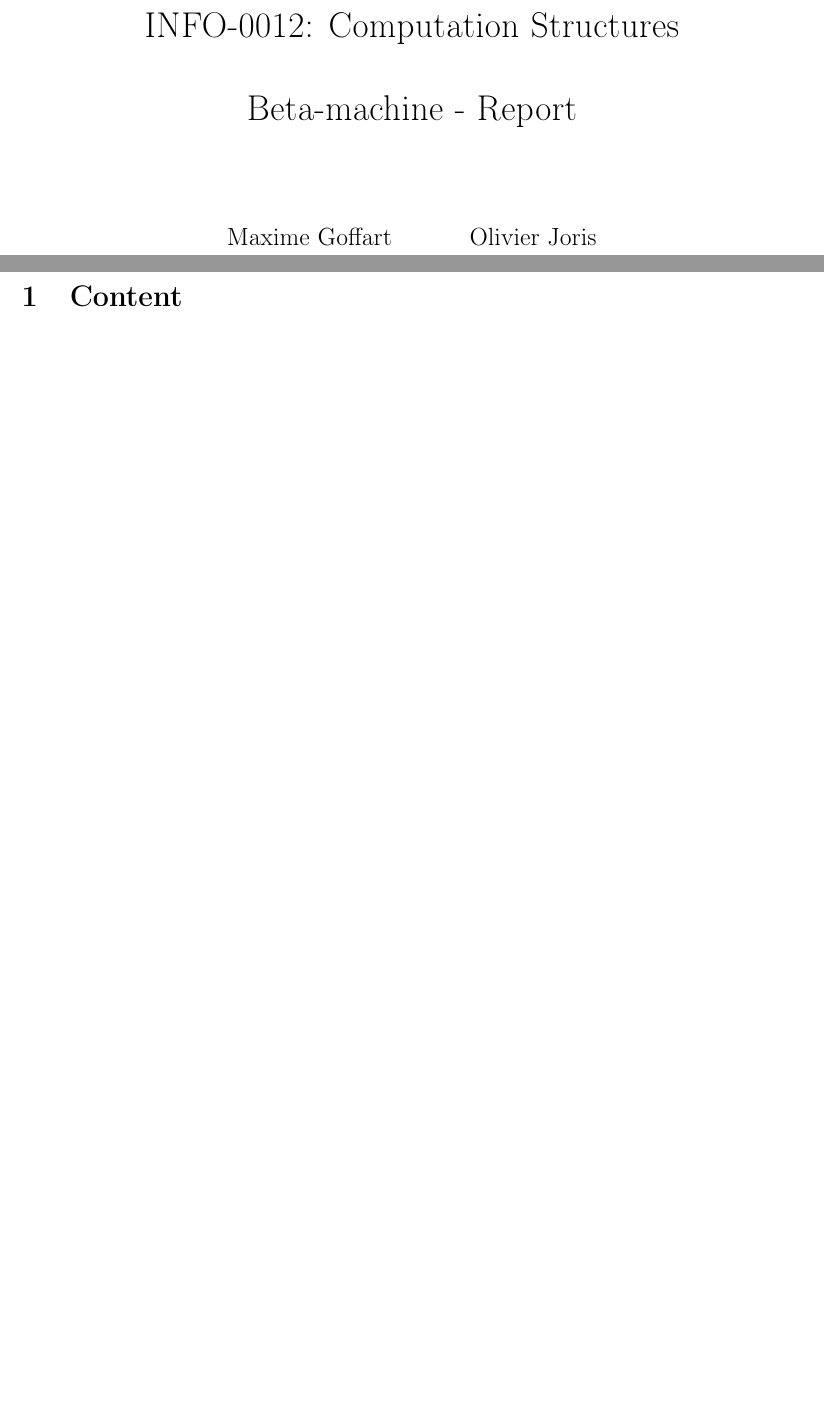
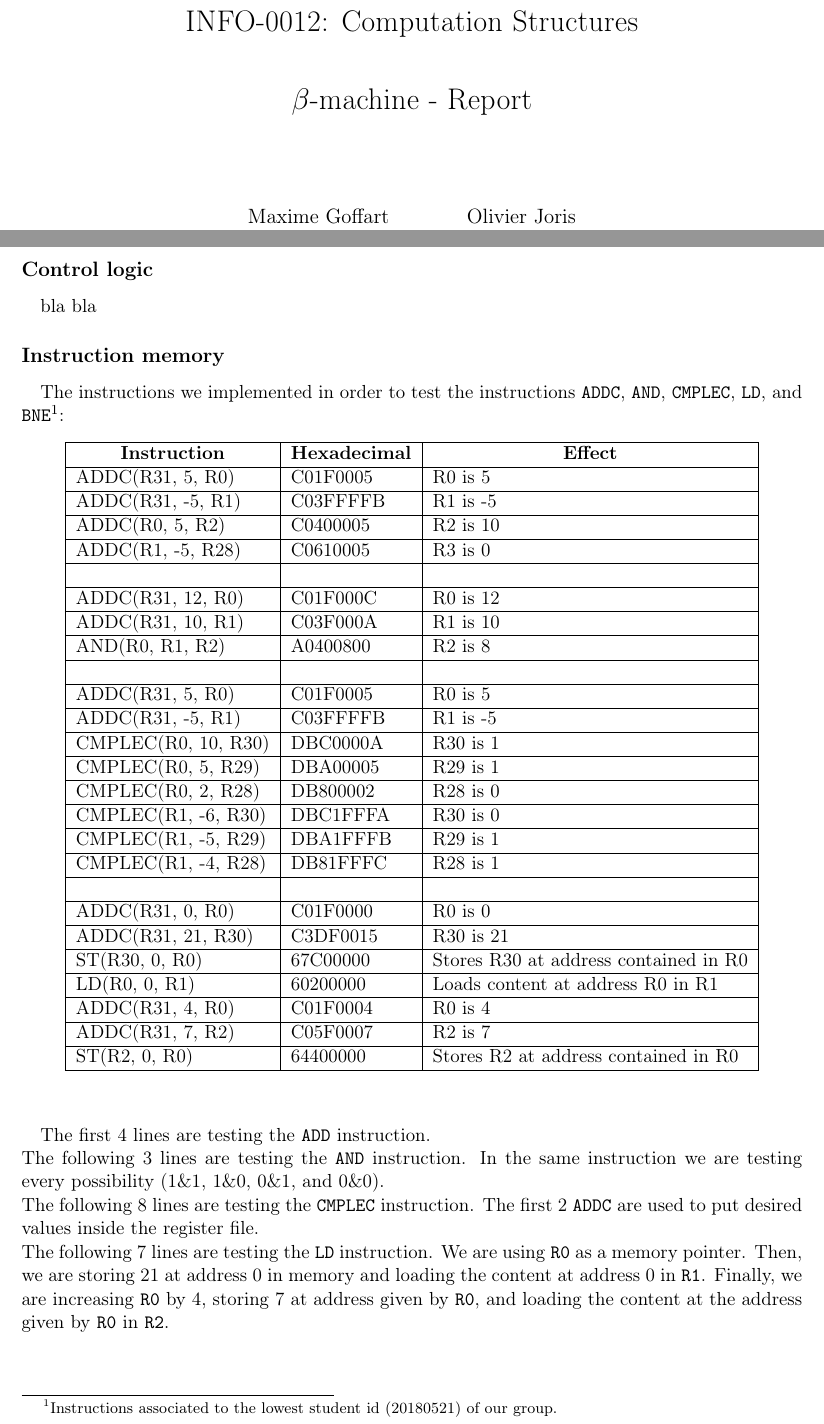
Before and after one commit to OlivierJoris/Beta-machine, a LaTeX document (report.tex): two parts of pages 1 and 2 of 2, joined at a grey line, cut so that both start at the same text, the shorter picture padded with empty space. Compiled offline with pdfLaTeX.

Commit message:
Prog v1
Implementing ST/Tests for ADDC,AND,CMPLEC,LD/beg. report

```diff
--- a/report.tex
+++ b/report.tex
@@ -1,4 +1,4 @@
-\documentclass[a4paper, 12pt, oneside]{article}
+\documentclass[a4paper, 11pt, oneside]{article}
 
 \usepackage[utf8]{inputenc}
 \usepackage[T1]{fontenc}
@@ -13,13 +13,12 @@
 \usepackage{graphicx}
 \usepackage{subfigure}
 \usepackage{alltt}
-\usepackage{url}
 \usepackage{indentfirst}
 \usepackage{eurosym}
 \usepackage{listings}
 \usepackage{titlesec, blindtext, color}
 \usepackage[table,xcdraw,dvipsnames]{xcolor}
-\usepackage[unicode]{hyperref}
+%\usepackage[unicode]{hyperref}
 \usepackage{url}
 \usepackage{float}
 
@@ -29,7 +28,7 @@
 
 \definecolor{mygray}{rgb}{0.5,0.5,0.5}
 \newcommand{\ClassName}{INFO-0012: Computation Structures}
-\newcommand{\ProjectName}{Beta-machine }
+\newcommand{\ProjectName}{$\beta$-machine }
 \newcommand{\AcademicYear}{2020 - 2021}
 
 %%%% Page de garde %%%%
@@ -52,6 +51,46 @@
 %\tableofcontents
 %\newpage
 
-\section{Content}
+\subsection*{Control logic}
+\paragraph{}bla bla
+
+\subsection*{Instruction memory}
+\paragraph{}The instructions we implemented in order to test the instructions \texttt{ADDC}, \texttt{AND}, \texttt{CMPLEC}, \texttt{LD}, and \texttt{BNE}\footnote{Instructions associated to the lowest student id (20180521) of our group.}:
+\begin{table}[!ht]
+\centering
+\begin{tabular}{|l|l|l|}
+\hline
+\multicolumn{1}{|c|}{\textbf{Instruction}} & \multicolumn{1}{c|}{\textbf{Hexadecimal}} & \multicolumn{1}{c|}{\textbf{Effect}}  \\ \hline
+ADDC(R31, 5, R0)                           & C01F0005                                  & R0 is 5                               \\ \hline
+ADDC(R31, -5, R1)                          & C03FFFFB                                  & R1 is -5                              \\ \hline
+ADDC(R0, 5, R2)                            & C0400005                                  & R2 is 10                              \\ \hline
+ADDC(R1, -5, R28)                          & C0610005                                  & R3 is 0                               \\ \hline
+                                           &                                           &                                       \\ \hline
+ADDC(R31, 12, R0)                          & C01F000C                                  & R0 is 12                              \\ \hline
+ADDC(R31, 10, R1)                          & C03F000A                                  & R1 is 10                              \\ \hline
+AND(R0, R1, R2)                            & A0400800                                  & R2 is 8                               \\ \hline
+                                           &                                           &                                       \\ \hline
+ADDC(R31, 5, R0)                           & C01F0005                                  & R0 is 5                               \\ \hline
+ADDC(R31, -5, R1)                          & C03FFFFB                                  & R1 is -5                              \\ \hline
+CMPLEC(R0, 10, R30)                        & DBC0000A                                  & R30 is 1                              \\ \hline
+CMPLEC(R0, 5, R29)                         & DBA00005                                  & R29 is 1                              \\ \hline
+CMPLEC(R0, 2, R28)                         & DB800002                                  & R28 is 0                              \\ \hline
+CMPLEC(R1, -6, R30)                        & DBC1FFFA                                  & R30 is 0                              \\ \hline
+CMPLEC(R1, -5, R29)                        & DBA1FFFB                                  & R29 is 1                              \\ \hline
+CMPLEC(R1, -4, R28)                        & DB81FFFC                                  & R28 is 1                              \\ \hline
+                                           &                                           &                                       \\ \hline
+ADDC(R31, 0, R0)                           & C01F0000                                  & R0 is 0                               \\ \hline
+ADDC(R31, 21, R30)                         & C3DF0015                                  & R30 is 21                             \\ \hline
+ST(R30, 0, R0)                             & 67C00000                                  & Stores R30 at address contained in R0 \\ \hline
+LD(R0, 0, R1)                              & 60200000                                  & Loads content at address R0 in R1     \\ \hline
+ADDC(R31, 4, R0)                           & C01F0004                                  & R0 is 4                               \\ \hline
+ADDC(R31, 7, R2)                           & C05F0007                                  & R2 is 7                               \\ \hline
+ST(R2, 0, R0)                              & 64400000                                  & Stores R2 at address contained in R0  \\ \hline
+\end{tabular}
+\end{table}
+\paragraph{}The first 4 lines are testing the \texttt{ADD} instruction.\\
+The following 3 lines are testing the \texttt{AND} instruction. In the same instruction we are testing every possibility (1\&1, 1\&0, 0\&1, and 0\&0).\\
+The following 8 lines are testing the \texttt{CMPLEC} instruction. The first 2 \texttt{ADDC} are used to put desired values inside the register file.\\
+The following 7 lines are testing the \texttt{LD} instruction. We are using \texttt{R0} as a memory pointer. Then, we are storing 21 at address 0 in memory and loading the content at address 0 in \texttt{R1}. Finally, we are increasing \texttt{R0} by 4, storing 7 at address given by \texttt{R0}, and loading the content at the address given by \texttt{R0} in \texttt{R2}.
 
 \end{document}
```
Also changed, not shown: report.pdf, 5 other files.
